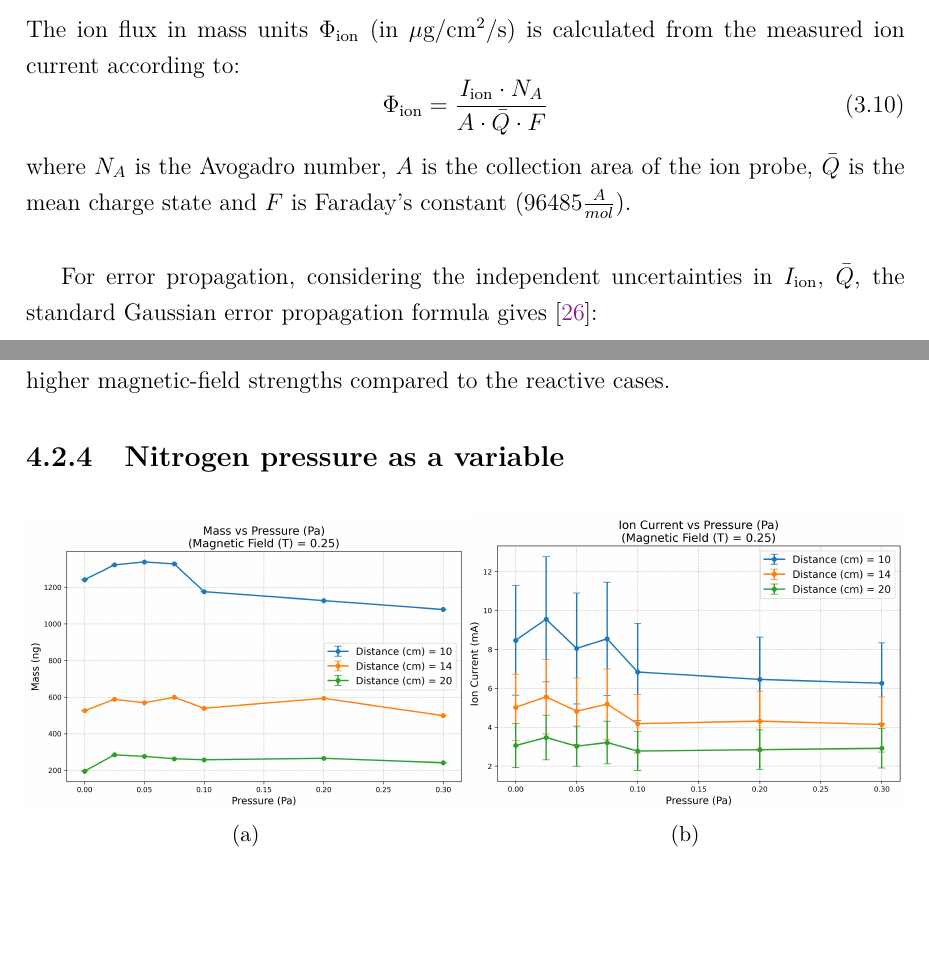
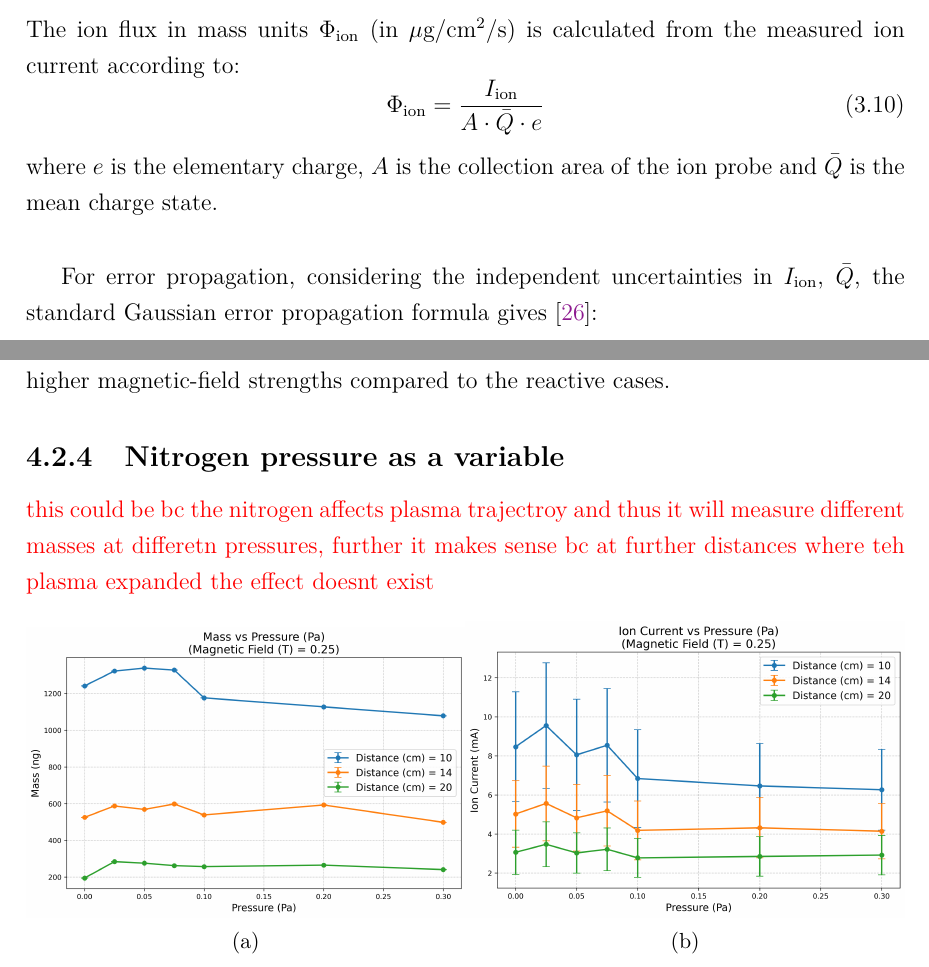
Before and after one commit to baullo/Master-thesis, a LaTeX thesis (main.tex, which reads Tex_files/experimental methods.tex, Tex_files/results.tex): two parts of pages 29 and 39 of 51, joined at a grey line, cut so that both start at the same text, the shorter picture padded with empty space. Compiled offline with pdfLaTeX.

Commit message:
my brain is fried, and added a note on what to write in red

```diff
--- a/Tex_files/experimental methods.tex
+++ b/Tex_files/experimental methods.tex
@@ -499,10 +499,10 @@ To properly characterize the uncertainties in the derived quantities, a comprehe
 \subsubsection{Ion Flux from Current Measurements}
 The ion flux in mass units $\Phi_{\text{ion}}$ (in $\mu$g/cm$^2$/s) is calculated from the measured ion current according to:
 \begin{equation}
-	\Phi_{\text{ion}} = \frac{I_{\text{ion}} \cdot N_A}{A \cdot \bar{Q} \cdot F}
+	\Phi_{\text{ion}} = \frac{I_{\text{ion}}}{A \cdot \bar{Q} \cdot e}
 	\label{eq:ion_flux_mass}
 \end{equation}
-where $N_A$ is the Avogadro number, $A$ is the collection area of the ion probe, $\bar{Q}$ is the mean charge state and $F$ is Faraday's constant ($96 485 \frac{A}{mol}$).\\
+where $e$ is the elementary charge, $A$ is the collection area of the ion probe and $\bar{Q}$ is the mean charge state.\\
 
 
 For error propagation, considering the independent uncertainties in $I_{\text{ion}}$, $\bar{Q}$, the standard Gaussian error propagation formula gives \cite{taylor1997}:
--- a/Tex_files/results.tex
+++ b/Tex_files/results.tex
@@ -204,7 +203,7 @@ The next slice of the dataset we take a closer look at is the magnetic field as
 In Fig. \ref{fig:mag_field_14cm_mass/ion}, the magnetic-mirror effect is still present, but weaker than in the 10 cm case. At 14 cm, both the deposited mass and the ion current remain essentially constant, whereas at 10 cm a clear decrease was observed, as discussed in subsec. \ref{subsec:metal}. The trends observed here suggest that additional nitrogen pressure atmosphere has the smallest influence on the deposited mass compared to distance or the magnetic field. Only for the ion current does the metallic configuration exhibit a slight increase at higher magnetic-field strengths compared to the reactive cases.
 
 \subsection{Nitrogen pressure as a variable}\label{subsec:nitrogen_pressure}
-
+\textcolor{red}{this could be bc the nitrogen affects plasma trajectroy and thus it will measure different masses at differetn pressures, further it makes sense bc at further distances where teh plasma expanded the effect doesnt exist}
 \begin{figure}[ht]
 	\centering
 	\begin{subfigure}{.5\textwidth}
```
Also changed, not shown: Figures/results 1/3Dion.png, Tex_files/results.tex (1 more changed lines), 2 other files.
